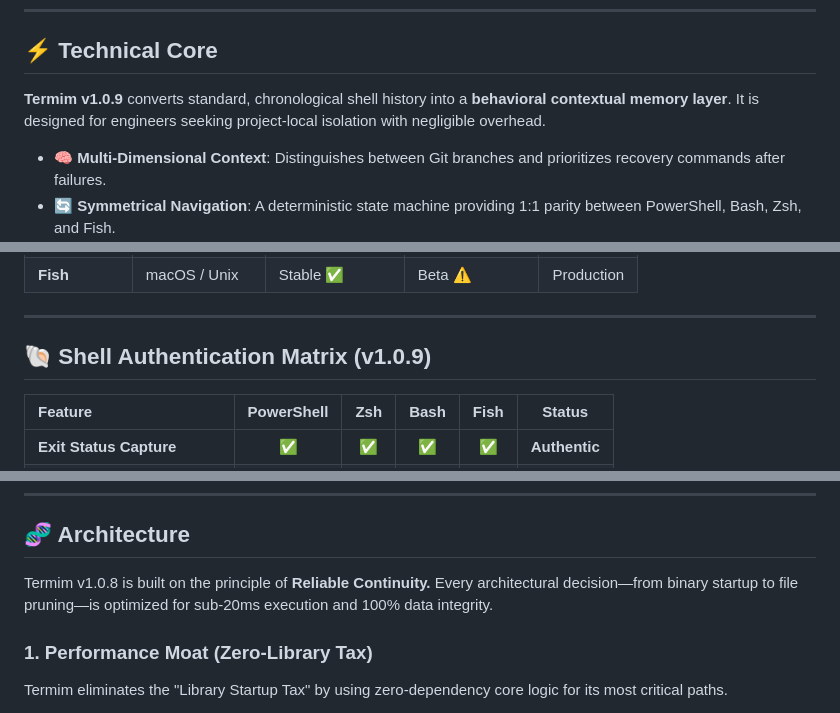
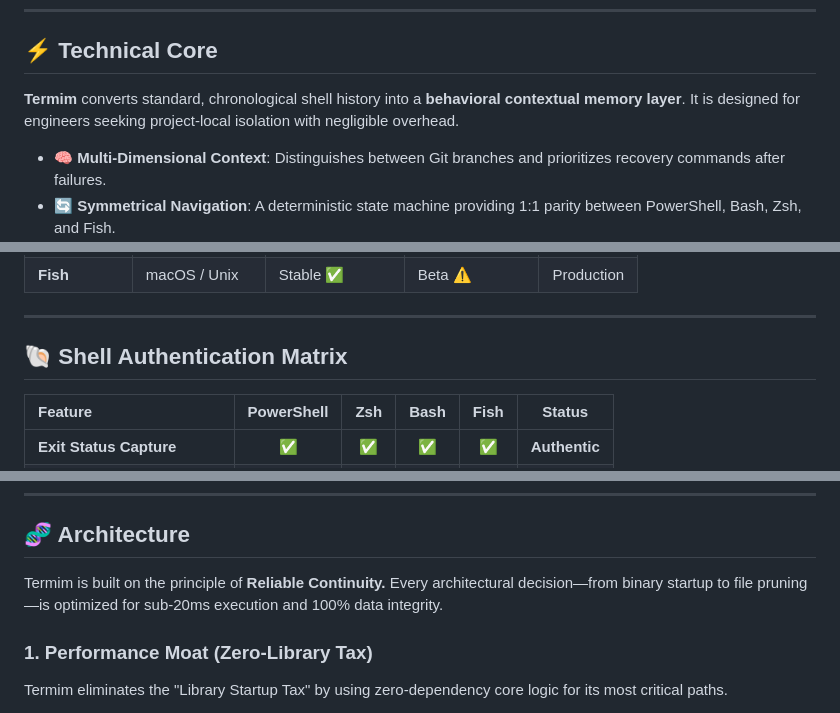
Before and after one commit to akhtarx/termim, a Markdown page: README.md, 3 parts joined by grey strips. Rendered like a GitHub page.

```diff
--- a/README.md
+++ b/README.md
@@ -73,7 +73,7 @@ Termim doesn't just rank by frequency; it ranks by **probability.** By observing
 ---
 
 ## ⚡ Technical Core
-**Termim v1.0.9** converts standard, chronological shell history into a **behavioral contextual memory layer**. It is designed for engineers seeking project-local isolation with negligible overhead.
+**Termim** converts standard, chronological shell history into a **behavioral contextual memory layer**. It is designed for engineers seeking project-local isolation with negligible overhead.
 
 - **🧠 Multi-Dimensional Context**: Distinguishes between Git branches and prioritizes recovery commands after failures.
 - **🔄 Symmetrical Navigation**: A deterministic state machine providing 1:1 parity between PowerShell, Bash, Zsh, and Fish.
@@ -136,7 +136,7 @@ Termim doesn't just rank by frequency; it ranks by **probability.** By observing
 
 ---
 
-## 🐚 Shell Authentication Matrix (v1.0.9)
+## 🐚 Shell Authentication Matrix
 
 | Feature | PowerShell | Zsh | Bash | Fish | Status |
 | :--- | :---: | :---: | :---: | :---: | :---: |
@@ -150,7 +150,7 @@ Termim doesn't just rank by frequency; it ranks by **probability.** By observing
 
 ## 🧬 Architecture
 
-Termim v1.0.8 is built on the principle of **Reliable Continuity.** Every architectural decision—from binary startup to file pruning—is optimized for sub-20ms execution and 100% data integrity.
+Termim is built on the principle of **Reliable Continuity.** Every architectural decision—from binary startup to file pruning—is optimized for sub-20ms execution and 100% data integrity.
 
 ### 1. Performance Moat (Zero-Library Tax)
 Termim eliminates the "Library Startup Tax" by using zero-dependency core logic for its most critical paths.
```
